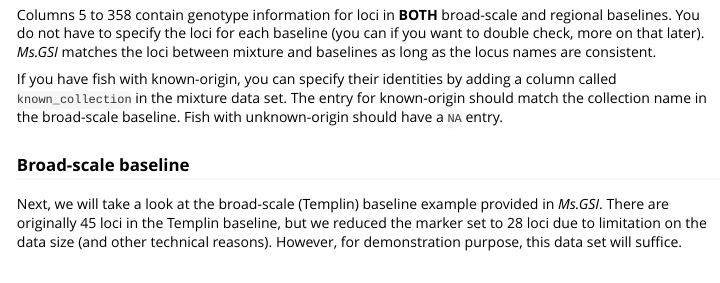
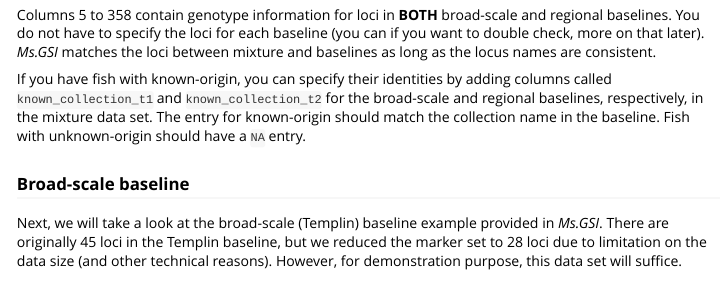
Before and after one commit to boppingshoe/Ms.GSI, an R Markdown document (vignettes/msgsi_vignette.Rmd): the page in a window 1100 px wide, from 2130 px down. Rendered offline with R 4.5, knitr and Pandoc, with nearby package versions; some code elsewhere in the file could not run offline; common packages that the code uses without loading them are loaded.

Commit message:
update vignette for known collections

```diff
--- a/vignettes/msgsi_vignette.Rmd
+++ b/vignettes/msgsi_vignette.Rmd
@@ -62,7 +62,7 @@ print(dplyr::as_tibble(mix))
 
 Columns 5 to 358 contain genotype information for loci in **BOTH** broad-scale and regional baselines. You do not have to specify the loci for each baseline (you can if you want to double check, more on that later). *Ms.GSI* matches the loci between mixture and baselines as long as the locus names are consistent.
 
-If you have fish with known-origin, you can specify their identities by adding a column called `known_collection` in the mixture data set. The entry for known-origin should match the collection name in the broad-scale baseline. Fish with unknown-origin should have a `NA` entry.
+If you have fish with known-origin, you can specify their identities by adding columns called `known_collection_t1` and `known_collection_t2` for the broad-scale and regional baselines, respectively, in the mixture data set. The entry for known-origin should match the collection name in the baseline. Fish with unknown-origin should have a `NA` entry.
 
 ### Broad-scale baseline
 
```
